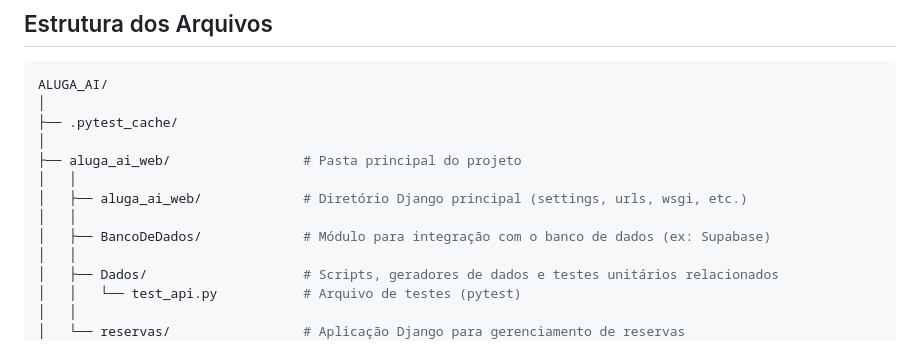
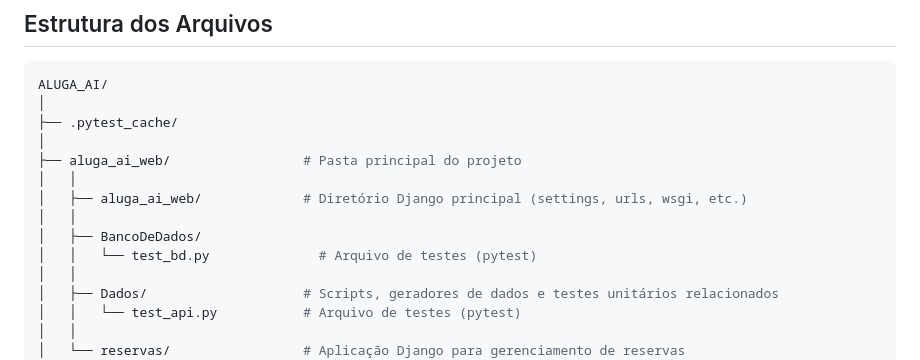
Before and after one commit to C14-2025/Aluga_Ai, a Markdown page: README.md, the part around the change. GitHub-like rendering.

Commit message:
Atualizando o README.md

```diff
--- a/README.md
+++ b/README.md
@@ -17,7 +17,8 @@ ALUGA_AI/
 │   │
 │   ├── aluga_ai_web/             # Diretório Django principal (settings, urls, wsgi, etc.)
 │   │
-│   ├── BancoDeDados/             # Módulo para integração com o banco de dados (ex: Supabase)
+│   ├── BancoDeDados/
+│   │   └── test_bd.py              # Arquivo de testes (pytest)
 │   │
 │   ├── Dados/                    # Scripts, geradores de dados e testes unitários relacionados
 │   │   └── test_api.py           # Arquivo de testes (pytest)
```
